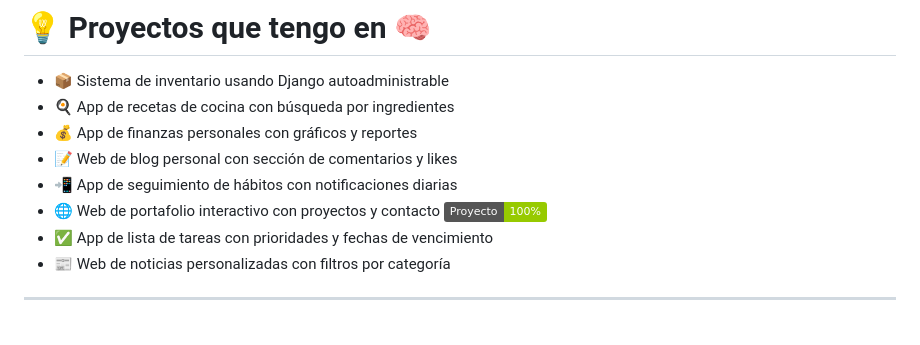
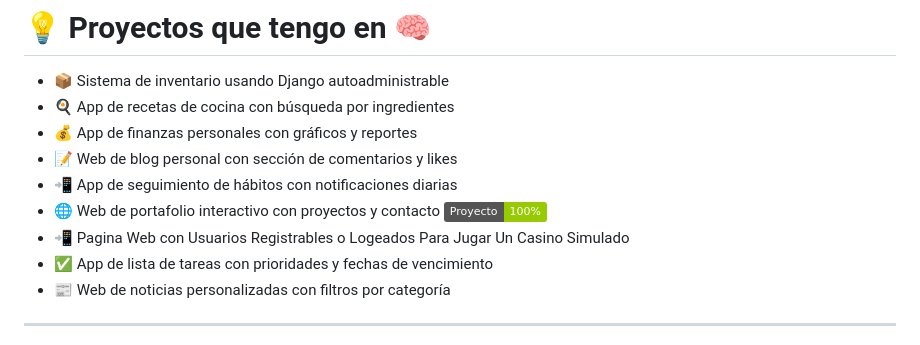
Before and after one commit to TOZZTY-UI/TOZZTY-UI, a Markdown page: README.md, the part around the change. GitHub-like rendering; badges without logos.

Commit message:
Update README with personal information and links

```diff
--- a/README.md
+++ b/README.md
@@ -60,7 +60,7 @@
   <li style="padding: 5px 0;">📝 Web de blog personal con sección de comentarios y likes</li>
   <li style="padding: 5px 0;">📲 App de seguimiento de hábitos con notificaciones diarias</li>
   <li style="padding: 5px 0;">🌐 Web de portafolio interactivo con proyectos y contacto <img src="https://img.shields.io/badge/Proyecto-100%25-green?style=plastic"/></li>
-
+  <li style="padding: 5px 0;">📲 Pagina Web con Usuarios Registrables o Logeados Para Jugar Un Casino Simulado</li>
   <li style="padding: 5px 0;">✅ App de lista de tareas con prioridades y fechas de vencimiento</li>
   <li style="padding: 5px 0;">📰 Web de noticias personalizadas con filtros por categoría</li>
 </ul>
```
